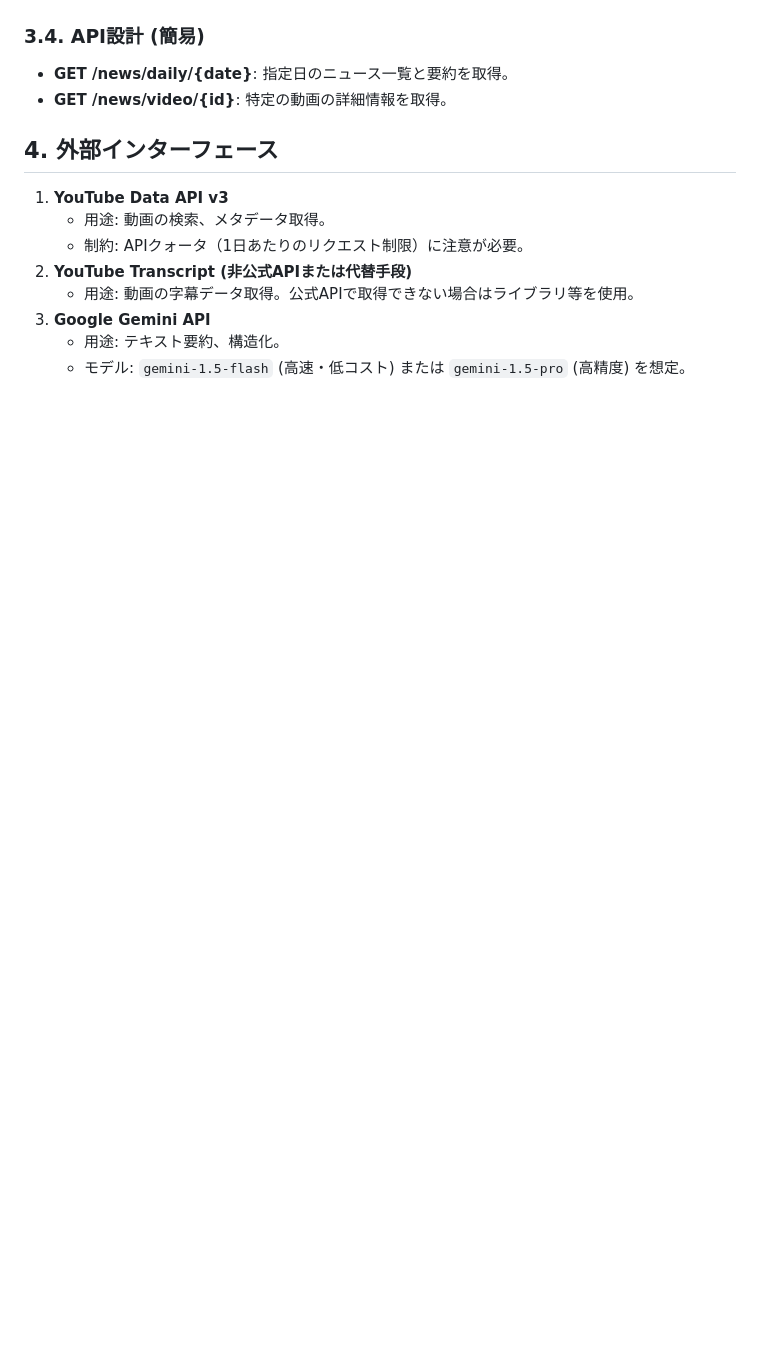
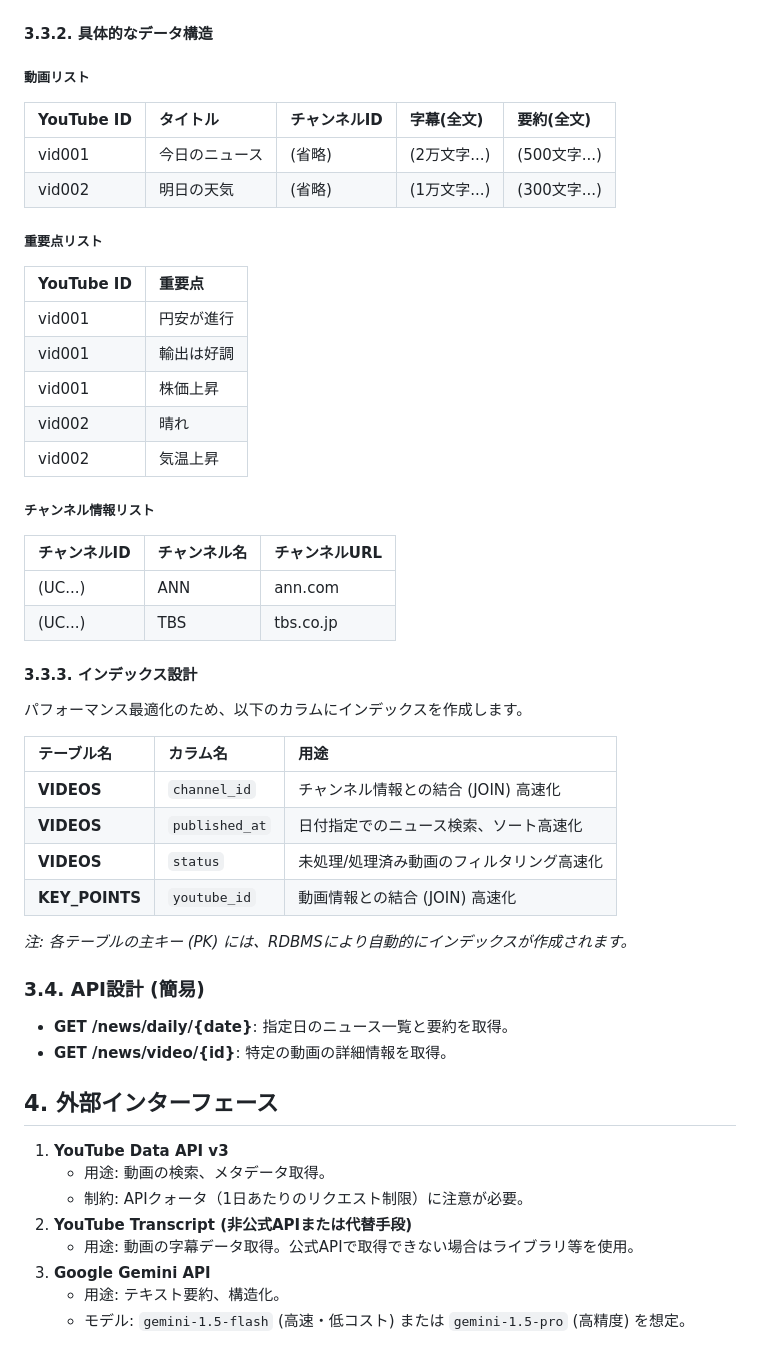
Before and after one commit to Seiya-Nakagawa/news_check, a Markdown page: docs/DESIGN.md, the part around one of its changes. Rendered like a GitHub page; blank space fills up the shorter version.

````diff
--- a/docs/DESIGN.md
+++ b/docs/DESIGN.md
@@ -115,5 +128,44 @@ erDiagram
     }
 ```
+
+#### 3.3.2. 具体的なデータ構造
+
+##### 動画リスト
+
+| YouTube ID | タイトル | チャンネルID | 字幕(全文) | 要約(全文) |
+| :--- | :--- | :--- | :--- | :--- |
+| vid001 | 今日のニュース | (省略) | (2万文字...) | (500文字...) |
+| vid002 | 明日の天気 | (省略) | (1万文字...) | (300文字...) |
+
+##### 重要点リスト
+
+| YouTube ID | 重要点 |
+| :--- | :--- |
+| vid001 | 円安が進行 |
+| vid001 | 輸出は好調 |
+| vid001 | 株価上昇 |
+| vid002 | 晴れ |
+| vid002 | 気温上昇 |
+
+##### チャンネル情報リスト
+
+| チャンネルID | チャンネル名 | チャンネルURL |
+| :--- | :--- | :--- |
+| (UC...) | ANN | ann.com |
+| (UC...) | TBS | tbs.co.jp |
+
+#### 3.3.3. インデックス設計
+
+パフォーマンス最適化のため、以下のカラムにインデックスを作成します。
+
+| テーブル名 | カラム名 | 用途 |
+| :--- | :--- | :--- |
+| **VIDEOS** | `channel_id` | チャンネル情報との結合 (JOIN) 高速化 |
+| **VIDEOS** | `published_at` | 日付指定でのニュース検索、ソート高速化 |
+| **VIDEOS** | `status` | 未処理/処理済み動画のフィルタリング高速化 |
+| **KEY_POINTS** | `youtube_id` | 動画情報との結合 (JOIN) 高速化 |
+
+*注: 各テーブルの主キー (PK) には、RDBMSにより自動的にインデックスが作成されます。*
 
 ### 3.4. API設計 (簡易)
 
````
Also changed, not shown: other parts of docs/DESIGN.md (+38 -25 lines).
